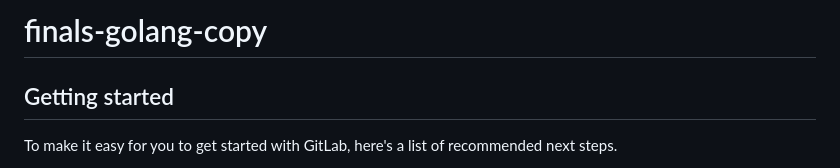
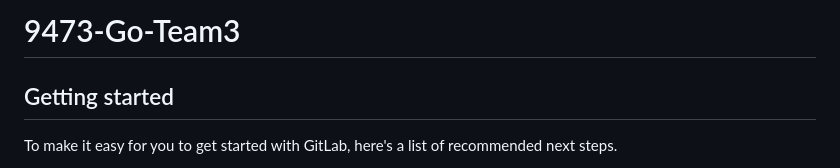
Before and after one commit to JillahMarieAlingay/9473-Go-Team3, a Markdown page: README.md, the part around the change. Drawn GitHub-style.

```diff
--- a/README.md
+++ b/README.md
@@ -1,4 +1,4 @@
-# finals-golang-copy
+# 9473-Go-Team3
 
 
 
```
